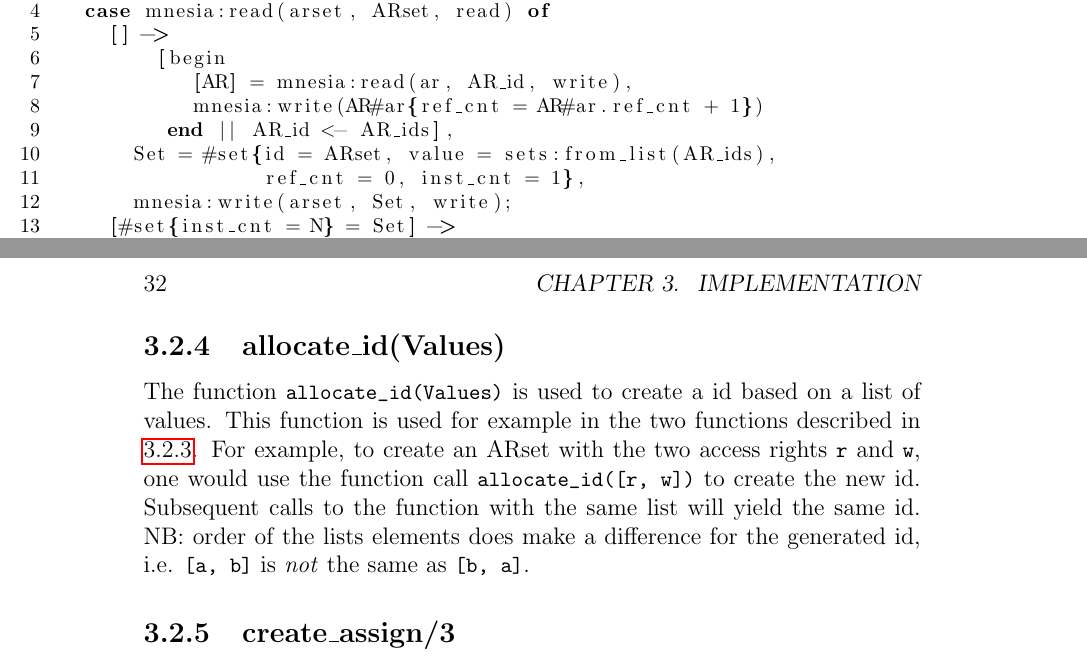
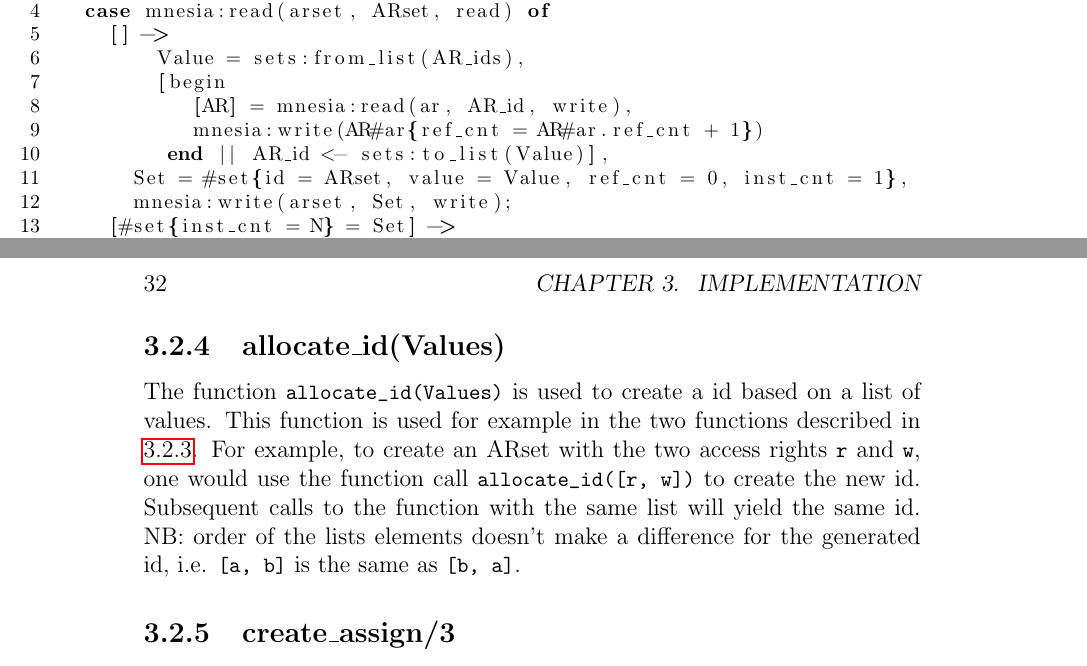
Before and after one commit to schnef/pm, a LaTeX thesis (doc/pm.tex): two parts of pages 31 and 32 of 37, joined at a grey line, cut so that both start at the same text. Compiled offline with pdfLaTeX.

Commit message:
Fix bug in unit test.

```diff
--- a/doc/pm.tex
+++ b/doc/pm.tex
@@ -411,12 +411,12 @@ delete_x(G, X) ->
 create_arset(ARset, AR_ids) ->
   case mnesia:read(arset, ARset, read) of
     [] ->
+	    Value = sets:from_list(AR_ids),
         [begin
            [AR] = mnesia:read(ar, AR_id, write),
            mnesia:write(AR#ar{ref_cnt = AR#ar.ref_cnt + 1})
-         end || AR_id <- AR_ids],
-      Set = #set{id = ARset, value = sets:from_list(AR_ids),
-                 ref_cnt = 0, inst_cnt = 1},
+         end || AR_id <- sets:to_list(Value)],
+      Set = #set{id = ARset, value = Value, ref_cnt = 0, inst_cnt = 1},
       mnesia:write(arset, Set, write);
     [#set{inst_cnt = N} = Set] ->
       mnesia:write(arset, Set#set{inst_cnt = N + 1}, write)
@@ -430,7 +430,7 @@ create_arset(ARset, AR_ids) ->
 
 	\subsection{allocate\_id(Values)}
 
-		The function \lstinline|allocate_id(Values)| is used to create a id based on a list of values. This function is used for example in the two functions described in \ref{create_ar_atset}. For example, to create an ARset with the two access rights \lstinline|r| and \lstinline|w|, one would use the function call \lstinline|allocate_id([r, w])| to create the new id.  Subsequent calls to the function with the same list will yield the same id. NB: order of the lists elements does make a difference for the generated id, i.e. \lstinline|[a, b]| is \emph{not} the same as \lstinline|[b, a]|.
+		The function \lstinline|allocate_id(Values)| is used to create a id based on a list of values. This function is used for example in the two functions described in \ref{create_ar_atset}. For example, to create an ARset with the two access rights \lstinline|r| and \lstinline|w|, one would use the function call \lstinline|allocate_id([r, w])| to create the new id. Subsequent calls to the function with the same list will yield the same id. NB: order of the lists elements doesn't make a difference for the generated id, i.e. \lstinline|[a, b]| is the same as \lstinline|[b, a]|.
 
 	\subsection{create\_assign/3}
 
```
Also changed, not shown: 1 other file.
